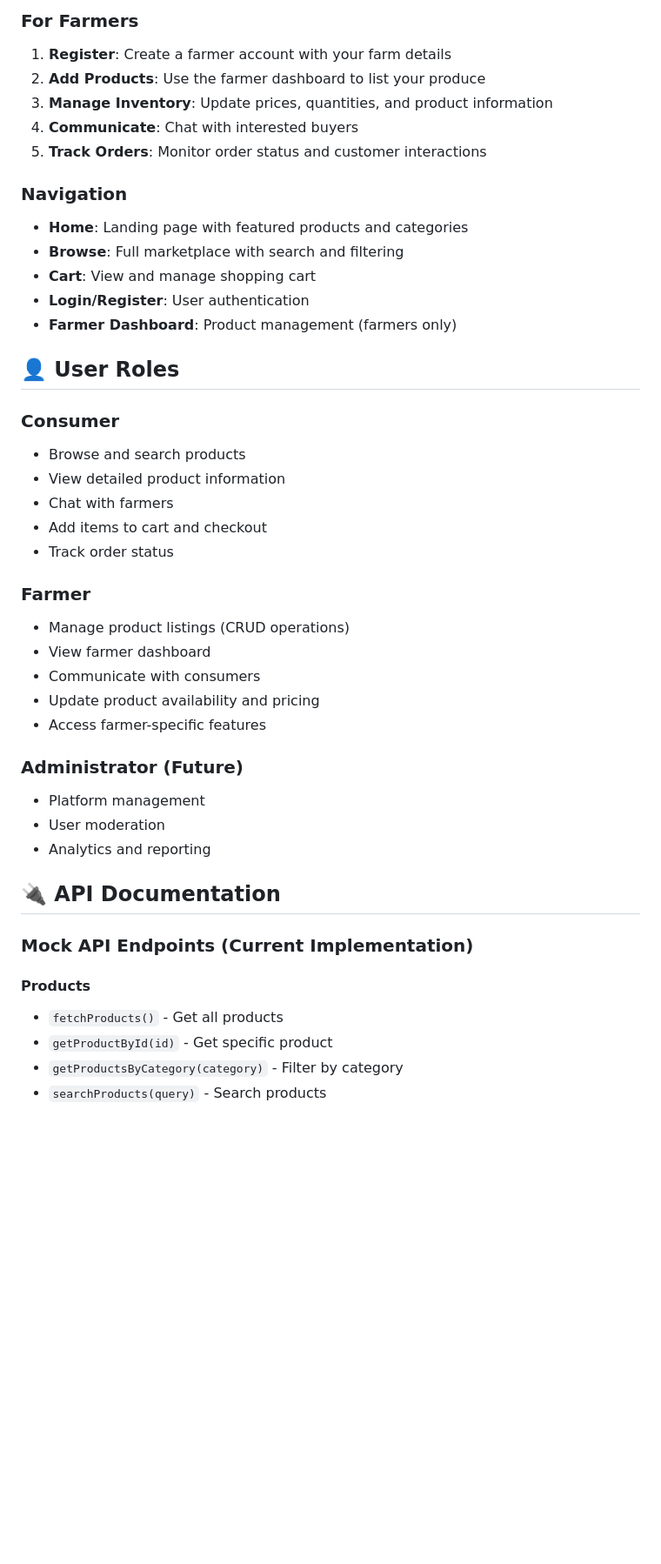
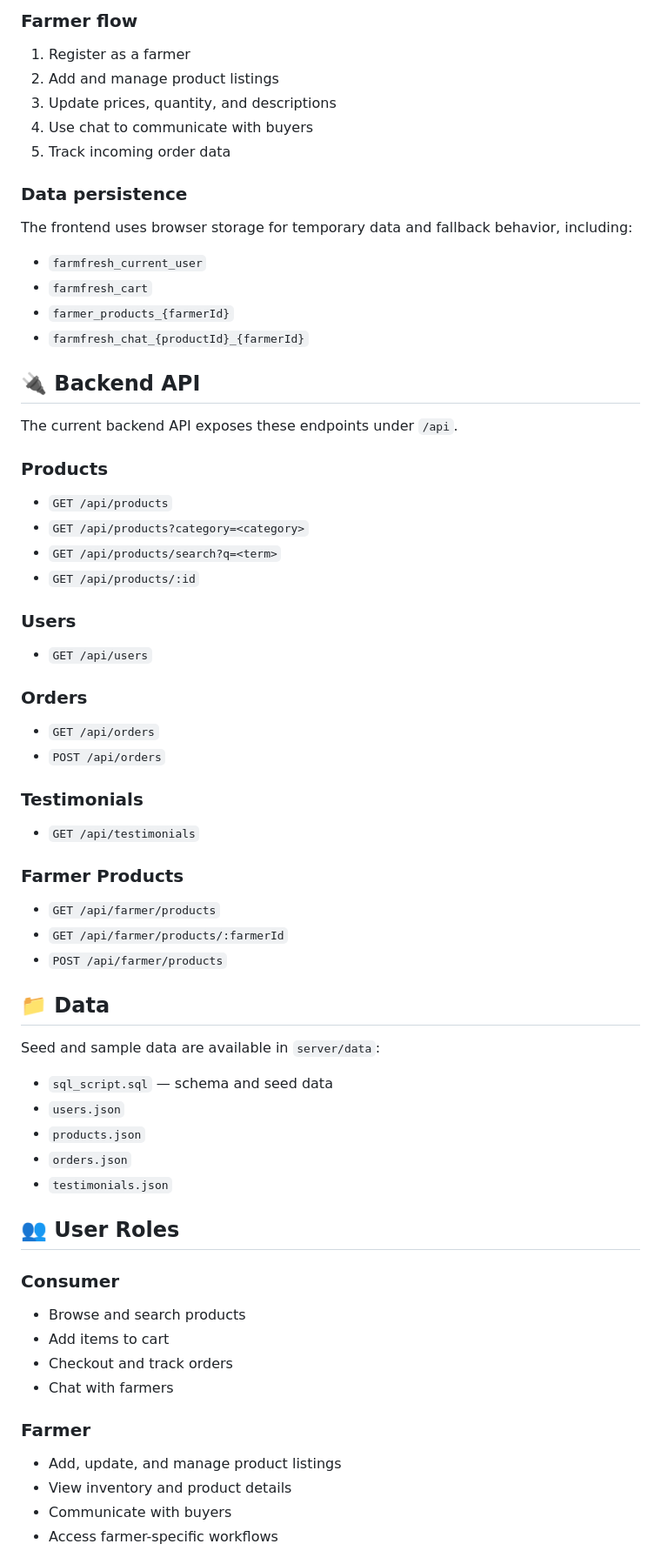
Before and after one commit to jemimamaina/farm-fresh, a Markdown page: ReadME.md, the part around one of its changes. Shown at 87% size. Drawn GitHub-style; blank space fills up the shorter version.

```diff
--- a/ReadME.md
+++ b/ReadME.md
@@ -149,46 +162,66 @@ farm-fresh/
 
-### For Farmers
-1. **Register**: Create a farmer account with your farm details
-2. **Add Products**: Use the farmer dashboard to list your produce
-3. **Manage Inventory**: Update prices, quantities, and product information
-4. **Communicate**: Chat with interested buyers
-5. **Track Orders**: Monitor order status and customer interactions
+### Farmer flow
+1. Register as a farmer
+2. Add and manage product listings
+3. Update prices, quantity, and descriptions
+4. Use chat to communicate with buyers
+5. Track incoming order data
 
-### Navigation
-- **Home**: Landing page with featured products and categories
-- **Browse**: Full marketplace with search and filtering
-- **Cart**: View and manage shopping cart
-- **Login/Register**: User authentication
-- **Farmer Dashboard**: Product management (farmers only)
+### Data persistence
 
-## 👤 User Roles
+The frontend uses browser storage for temporary data and fallback behavior, including:
+
+- `farmfresh_current_user`
+- `farmfresh_cart`
+- `farmer_products_{farmerId}`
+- `farmfresh_chat_{productId}_{farmerId}`
+
+## 🔌 Backend API
+
+The current backend API exposes these endpoints under `/api`.
+
+### Products
+- `GET /api/products`
+- `GET /api/products?category=<category>`
+- `GET /api/products/search?q=<term>`
+- `GET /api/products/:id`
+
+### Users
+- `GET /api/users`
+
+### Orders
+- `GET /api/orders`
+- `POST /api/orders`
+
+### Testimonials
+- `GET /api/testimonials`
+
+### Farmer Products
+- `GET /api/farmer/products`
+- `GET /api/farmer/products/:farmerId`
+- `POST /api/farmer/products`
+
+## 📁 Data
+
+Seed and sample data are available in `server/data`:
+
+- `sql_script.sql` — schema and seed data
+- `users.json`
+- `products.json`
+- `orders.json`
+- `testimonials.json`
+
+## 👥 User Roles
 
 ### Consumer
 - Browse and search products
-- View detailed product information
+- Add items to cart
+- Checkout and track orders
 - Chat with farmers
-- Add items to cart and checkout
-- Track order status
 
 ### Farmer
-- Manage product listings (CRUD operations)
-- View farmer dashboard
-- Communicate with consumers
-- Update product availability and pricing
-- Access farmer-specific features
+- Add, update, and manage product listings
+- View inventory and product details
+- Communicate with buyers
+- Access farmer-specific workflows
 
-### Administrator (Future)
-- Platform management
-- User moderation
-- Analytics and reporting
-
-## 🔌 API Documentation
-
-### Mock API Endpoints (Current Implementation)
-
-#### Products
-- `fetchProducts()` - Get all products
-- `getProductById(id)` - Get specific product
-- `getProductsByCategory(category)` - Filter by category
-- `searchProducts(query)` - Search products
-
```
Also changed, not shown: other parts of ReadME.md (+134 -162 lines).
